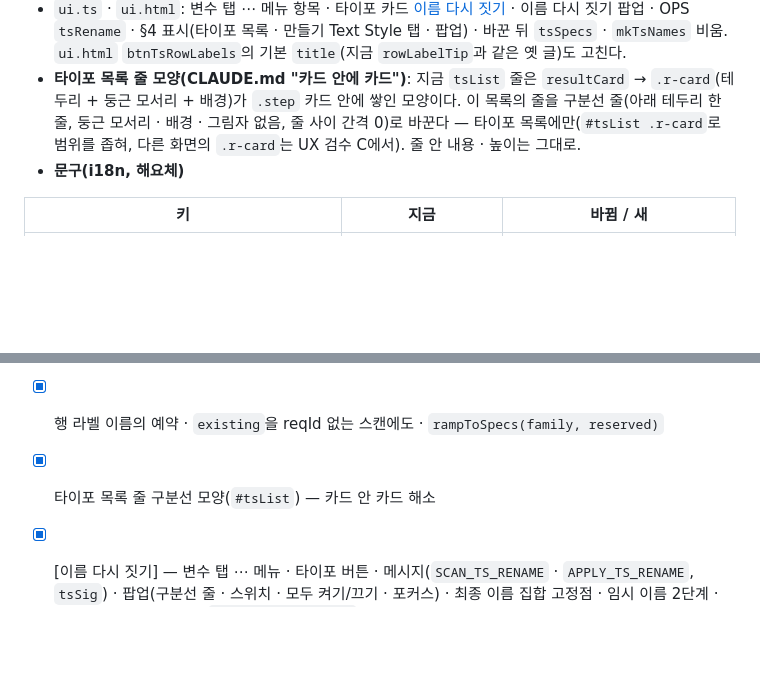
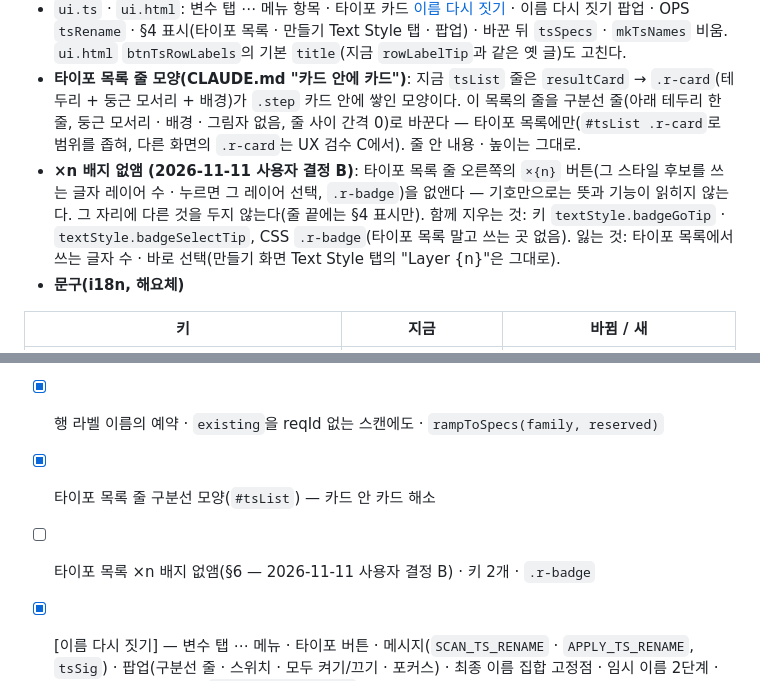
Before and after one commit to xnauddl/design, a Markdown page: docs/text-style-krds.md, 2 parts joined by grey strips. Rendered like a GitHub page; blank space fills up the shorter version.

Commit message:
명세: 타이포 목록 ×n 배지 없앰(사용자 결정 B)
Co-Authored-By: Claude Opus 5.5 <noreply@anthropic.com>
Claude-Session: https://claude.ai/code/session_01PEuwdZy2ToD2vZkVtDDd7m

```diff
--- a/docs/text-style-krds.md
+++ b/docs/text-style-krds.md
@@ -156,6 +156,7 @@
 - `variables.ts`: `renameTextRoleVars(pairs)` 공용 함수(직접 만든 변수 거름) + 이름 다시 짓기 적용 함수 + 등록 경로의 되돌림(§5.3). `code.ts` · `messages.ts`: 메시지 2쌍(`SCAN_TS_RENAME` → `TS_RENAME_PLAN`, `APPLY_TS_RENAME` → `TS_RENAMED`).
 - `ui.ts` · `ui.html`: 변수 탭 ⋯ 메뉴 항목 · 타이포 카드 [이름 다시 짓기](`PAID_FIELDS`) · 이름 다시 짓기 팝업 · OPS `tsRename` · §4 표시(타이포 목록 · 만들기 Text Style 탭 · 팝업) · 바꾼 뒤 `tsSpecs` · `mkTsNames` 비움. `ui.html` `btnTsRowLabels`의 기본 `title`(지금 `rowLabelTip`과 같은 옛 글)도 고친다.
 - **타이포 목록 줄 모양(CLAUDE.md "카드 안에 카드")**: 지금 `tsList` 줄은 `resultCard` → `.r-card`(테두리 + 둥근 모서리 + 배경)가 `.step` 카드 안에 쌓인 모양이다. 이 목록의 줄을 구분선 줄(아래 테두리 한 줄, 둥근 모서리 · 배경 · 그림자 없음, 줄 사이 간격 0)로 바꾼다 — 타이포 목록에만(`#tsList .r-card`로 범위를 좁혀, 다른 화면의 `.r-card`는 UX 검수 C에서). 줄 안 내용 · 높이는 그대로.
+- **×n 배지 없앰 (2026-11-11 사용자 결정 B)**: 타이포 목록 줄 오른쪽의 `×{n}` 버튼(그 스타일 후보를 쓰는 글자 레이어 수 · 누르면 그 레이어 선택, `.r-badge`)을 없앤다 — 기호만으로는 뜻과 기능이 읽히지 않는다. 그 자리에 다른 것을 두지 않는다(줄 끝에는 §4 표시만). 함께 지우는 것: 키 `textStyle.badgeGoTip` · `textStyle.badgeSelectTip`, CSS `.r-badge`(타이포 목록 말고 쓰는 곳 없음). 잃는 것: 타이포 목록에서 쓰는 글자 수 · 바로 선택(만들기 화면 Text Style 탭의 "Layer {n}"은 그대로).
 - **문구(i18n, 해요체)**
 
 | 키 | 지금 | 바뀜 / 새 |
@@ -212,6 +213,7 @@
 - [x] 규칙 밖 표시(타이포 목록 · 상태 줄 꼬리 · 만들기 Text Style 탭 요약 끝 · 팝업)
 - [x] 행 라벨 이름의 예약 · `existing`을 reqId 없는 스캔에도 · `rampToSpecs(family, reserved)`
 - [x] 타이포 목록 줄 구분선 모양(`#tsList`) — 카드 안 카드 해소
+- [ ] 타이포 목록 ×n 배지 없앰(§6 — 2026-11-11 사용자 결정 B) · 키 2개 · `.r-badge`
 - [x] [이름 다시 짓기] — 변수 탭 ⋯ 메뉴 · 타이포 버튼 · 메시지(`SCAN_TS_RENAME` · `APPLY_TS_RENAME`, `tsSig`) · 팝업(구분선 줄 · 스위치 · 모두 켜기/끄기 · 포커스) · 최종 이름 집합 고정점 · 임시 이름 2단계 · 실패 되돌림 · 역할 변수(`renameTextRoleVars` — 직접 만든 변수 거름) · 등록 경로 되돌림 · 바꾼 뒤 `tsSpecs` · `mkTsNames` 비움 · ⌘Z · 공통 유료 잠금 · OPS · 다시 읽기
 - [x] ia-v4 반영(§2.6 [보기] 도착 · §4.3 · §4.6 ⋯ 메뉴 · §6 유료 · §7 작업 직후 · 부록 B.10)
 - [x] i18n(§6 표) · verify:i18n 0 · verify-bind-flow · 4검사 · 스크린샷
```
